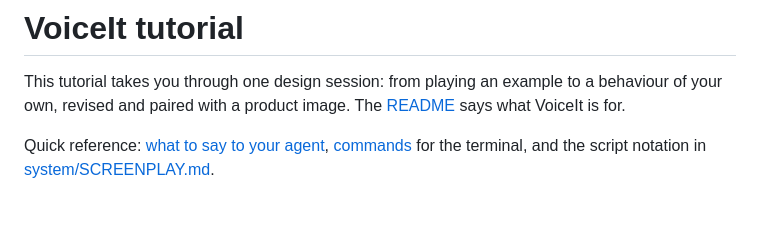
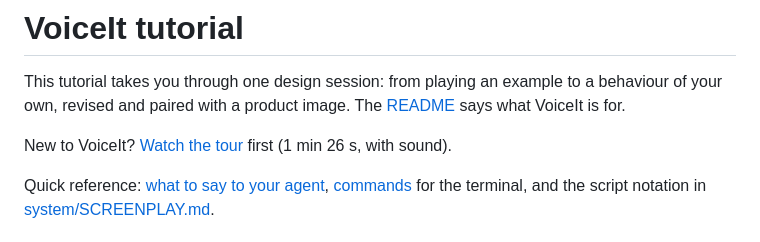
Before and after one commit to kortuem/voiceit, a Markdown page: TUTORIAL.md, the part around the change. Drawn GitHub-style; blank space fills up the shorter version.

```diff
--- a/TUTORIAL.md
+++ b/TUTORIAL.md
@@ -1,6 +1,8 @@
 # VoiceIt tutorial
 
 This tutorial takes you through one design session: from playing an example to a behaviour of your own, revised and paired with a product image. The [README](README.md) says what VoiceIt is for.
+
+New to VoiceIt? [Watch the tour](media/voiceit-demo.mp4) first (1 min 26 s, with sound).
 
 Quick reference: [what to say to your agent](#what-to-say-to-your-agent), [commands](#commands) for the terminal, and the script notation in [system/SCREENPLAY.md](system/SCREENPLAY.md).
 
```
Also changed, not shown: CHANGELOG.md (+4 -0 lines), README.md (+7 -0 lines), media/voiceit-demo-poster.jpg (added), 2 other files.
